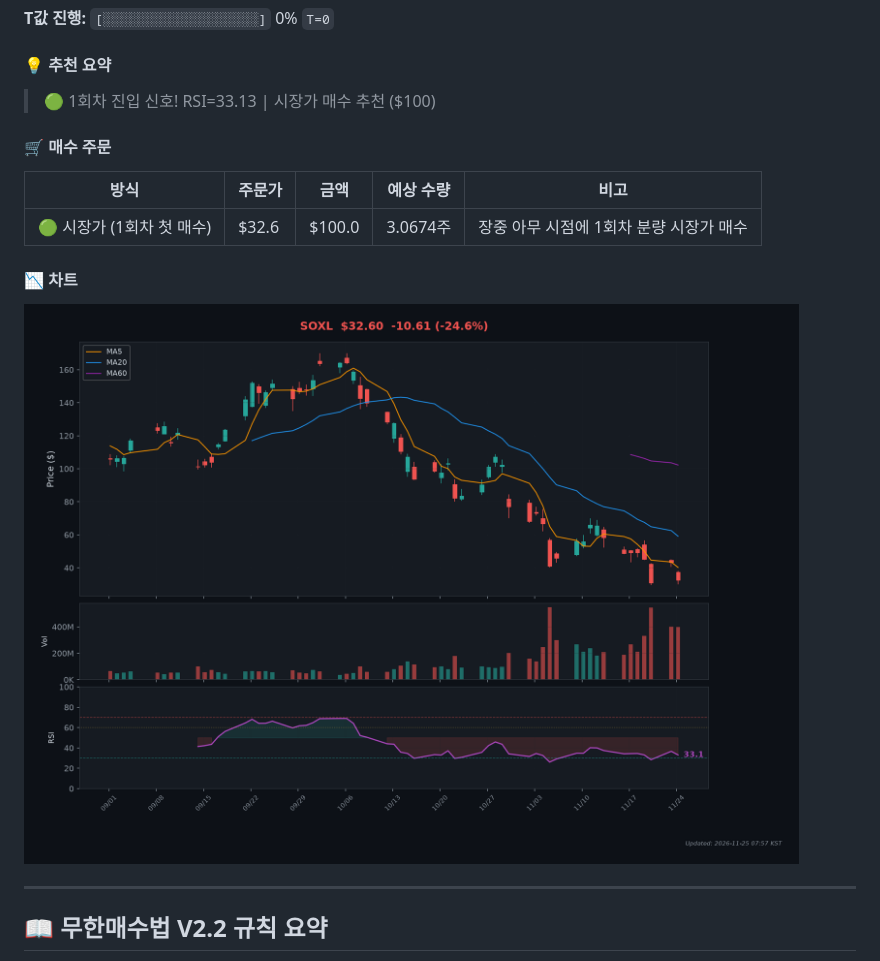
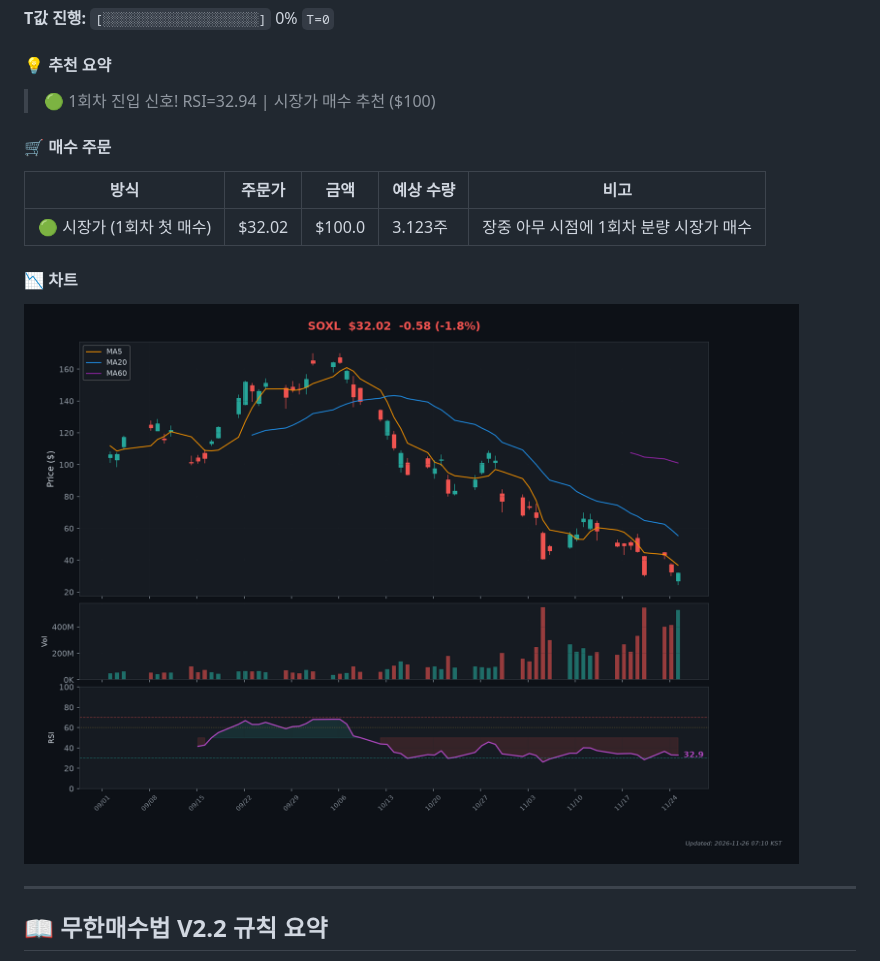
Before and after one commit to Kim-Tae-yeon/infinite-buying-v2.2, a Markdown page: README.md, the part around one of its changes. Drawn GitHub-style; pictures changed too: charts/chart_SOXL.png.

```diff
--- a/README.md
+++ b/README.md
@@ -77,13 +77,13 @@
 
 #### 💡 추천 요약
 
-> 🟢 1회차 진입 신호! RSI=33.13 | 시장가 매수 추천 ($100)
+> 🟢 1회차 진입 신호! RSI=32.94 | 시장가 매수 추천 ($100)
 
 #### 🛒 매수 주문
 
 | 방식 | 주문가 | 금액 | 예상 수량 | 비고 |
 |------|--------|------|-----------|------|
-| 🟢 시장가 (1회차 첫 매수) | $32.6 | $100.0 | 3.0674주 | 장중 아무 시점에 1회차 분량 시장가 매수 |
+| 🟢 시장가 (1회차 첫 매수) | $32.02 | $100.0 | 3.123주 | 장중 아무 시점에 1회차 분량 시장가 매수 |
 
 #### 📉 차트
 
```
Also changed, not shown: other parts of README.md (+9 -9 lines), charts/chart_TQQQ.png.
